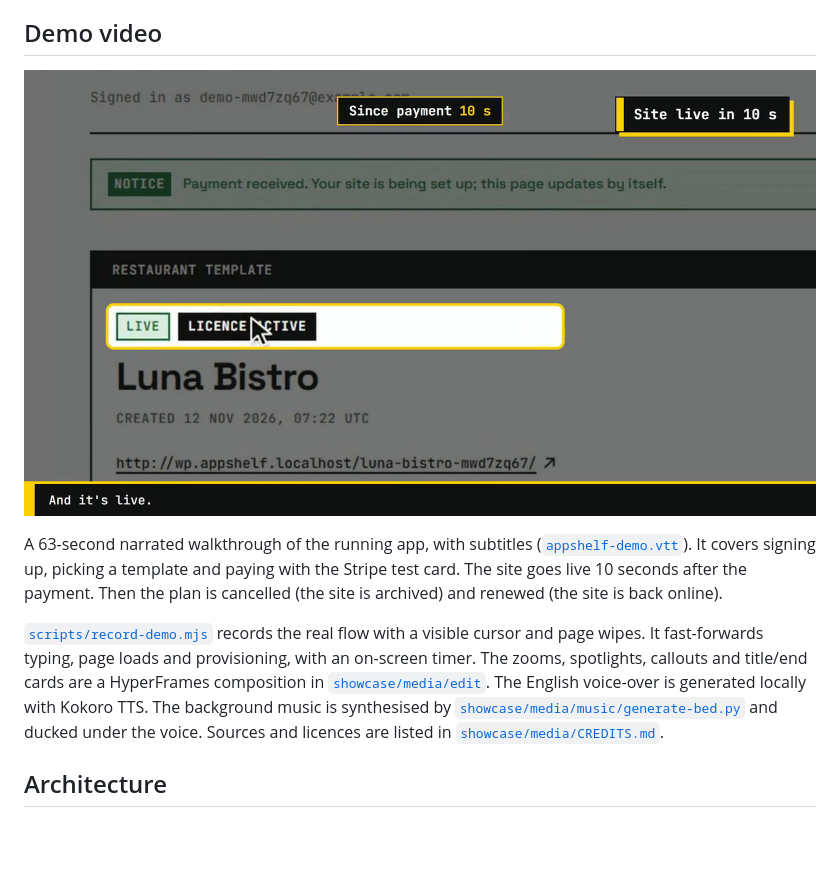
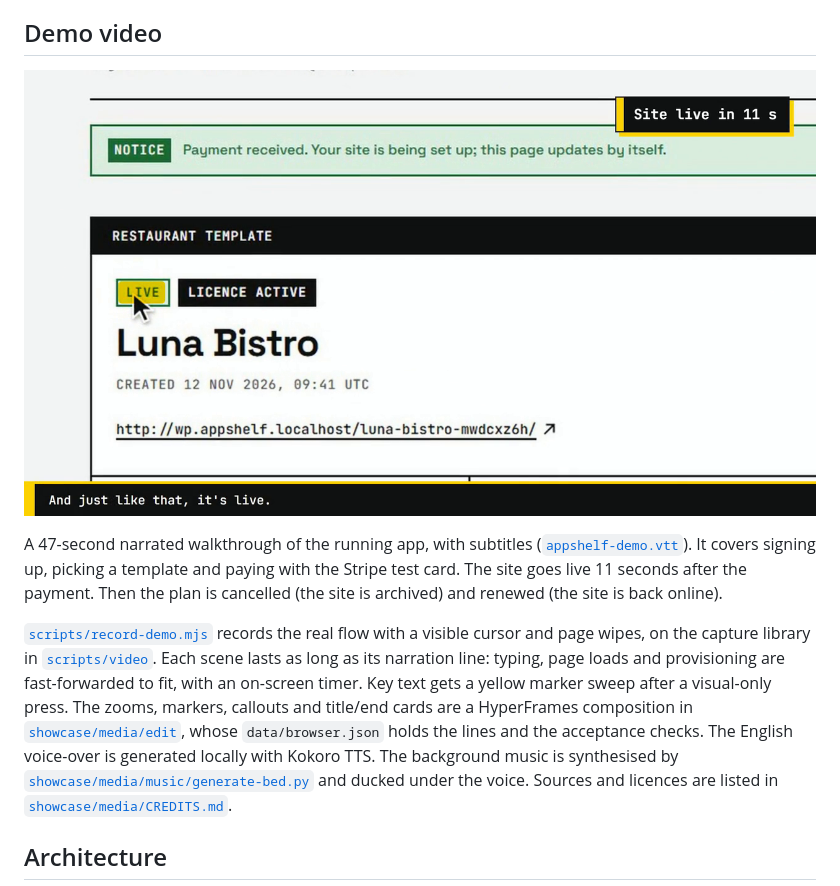
Before and after one commit to ThuanE3691/AppShelf, a Markdown page: README.md, the part around one of its changes. GitHub-like rendering; pictures changed too: showcase/media/appshelf-demo-poster.png; blank space fills up the shorter version.

```diff
--- a/README.md
+++ b/README.md
@@ -18,16 +18,19 @@ for demos. A Cloudflare Tunnel makes it public without opening any port.
 
-A 63-second narrated walkthrough of the running app, with subtitles
+A 47-second narrated walkthrough of the running app, with subtitles
 ([`appshelf-demo.vtt`](showcase/media/appshelf-demo.vtt)). It covers signing up,
 picking a template and paying with the Stripe test card. The site goes live
-10 seconds after the payment. Then the plan is cancelled (the site is archived)
+11 seconds after the payment. Then the plan is cancelled (the site is archived)
 and renewed (the site is back online).
 
 [`scripts/record-demo.mjs`](scripts/record-demo.mjs) records the real flow with a
-visible cursor and page wipes. It fast-forwards typing, page loads and
-provisioning, with an on-screen timer. The zooms, spotlights, callouts and
-title/end cards are a HyperFrames composition in
-[`showcase/media/edit`](showcase/media/edit). The English voice-over is
-generated locally with Kokoro TTS. The background music is synthesised by
+visible cursor and page wipes, on the capture library in
+[`scripts/video`](scripts/video/README.md). Each scene lasts as long as its
+narration line: typing, page loads and provisioning are fast-forwarded to fit,
+with an on-screen timer. Key text gets a yellow marker sweep after a visual-only
+press. The zooms, markers, callouts and title/end cards are a HyperFrames
+composition in [`showcase/media/edit`](showcase/media/edit), whose
+`data/browser.json` holds the lines and the acceptance checks. The English
+voice-over is generated locally with Kokoro TTS. The background music is synthesised by
 [`showcase/media/music/generate-bed.py`](showcase/media/music/generate-bed.py)
 and ducked under the voice. Sources and licences are listed in
 [`showcase/media/CREDITS.md`](showcase/media/CREDITS.md).
```
Also changed, not shown: other parts of README.md (+1 -1 lines), scripts/video/README.md (added, +19 -0 lines), showcase/media/CREDITS.md (+2 -1 lines), showcase/media/stills/dashboard-live.jpg, showcase/media/stills/page-wipe.jpg, showcase/media/stills/site-archived.jpg, showcase/media/stills/stripe-checkout.jpg, showcase/media/stills/title-card.jpg, 11 other files.
